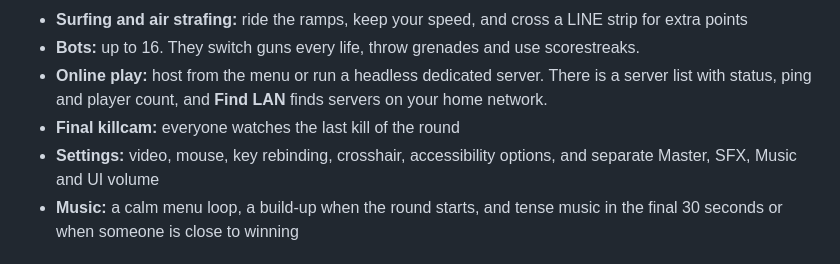
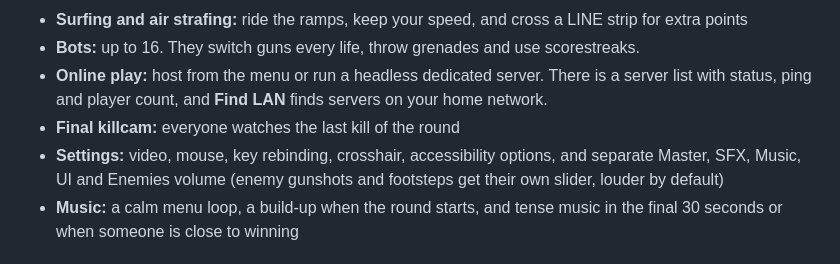
Before and after one commit to MezzoSplash/gevechtspel2, a Markdown page: README.md, the part around the change. GitHub-like rendering.

Commit message:
README: mention Enemies volume channel

```diff
--- a/README.md
+++ b/README.md
@@ -24,7 +24,7 @@ Gevechtspel is a multiplayer first-person shooter built in Godot 4. Matches are
 - **Bots:** up to 16. They switch guns every life, throw grenades and use scorestreaks.
 - **Online play:** host from the menu or run a headless dedicated server. There is a server list with status, ping and player count, and **Find LAN** finds servers on your home network.
 - **Final killcam:** everyone watches the last kill of the round
-- **Settings:** video, mouse, key rebinding, crosshair, accessibility options, and separate Master, SFX, Music and UI volume
+- **Settings:** video, mouse, key rebinding, crosshair, accessibility options, and separate Master, SFX, Music, UI and Enemies volume (enemy gunshots and footsteps get their own slider, louder by default)
 - **Music:** a calm menu loop, a build-up when the round starts, and tense music in the final 30 seconds or when someone is close to winning
 
 ## Play
```
